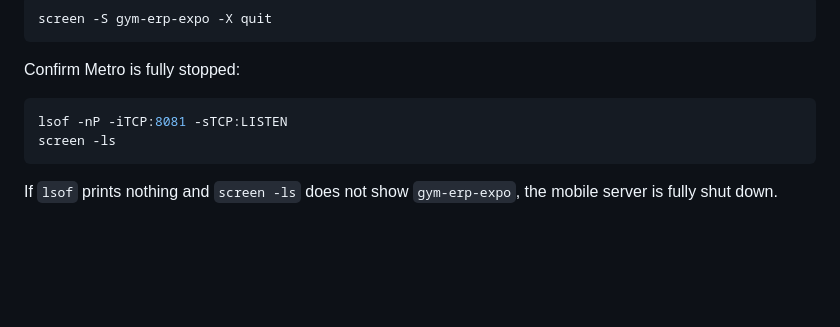
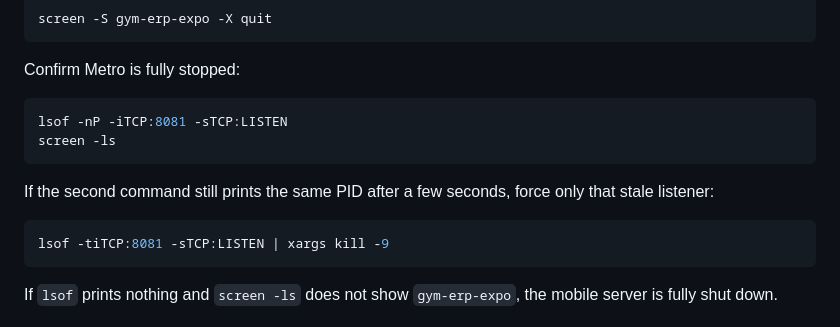
Before and after one commit to gaithaziz/gym-erp, a Markdown page: docs/INSTRUCTIONS.md, the part around the change. Rendered like a GitHub page; blank space fills up the shorter version.

Commit message:
instructions kinda done

````diff
--- a/docs/INSTRUCTIONS.md
+++ b/docs/INSTRUCTIONS.md
@@ -200,6 +200,11 @@ lsof -nP -iTCP:8081 -sTCP:LISTEN
 screen -ls
 ```
 
+If the second command still prints the same PID after a few seconds, force only that stale listener:
+```bash
+lsof -tiTCP:8081 -sTCP:LISTEN | xargs kill -9
+```
+
 If `lsof` prints nothing and `screen -ls` does not show `gym-erp-expo`, the mobile server is fully shut down.
 
 ## 6. Safe Shutdown
````
